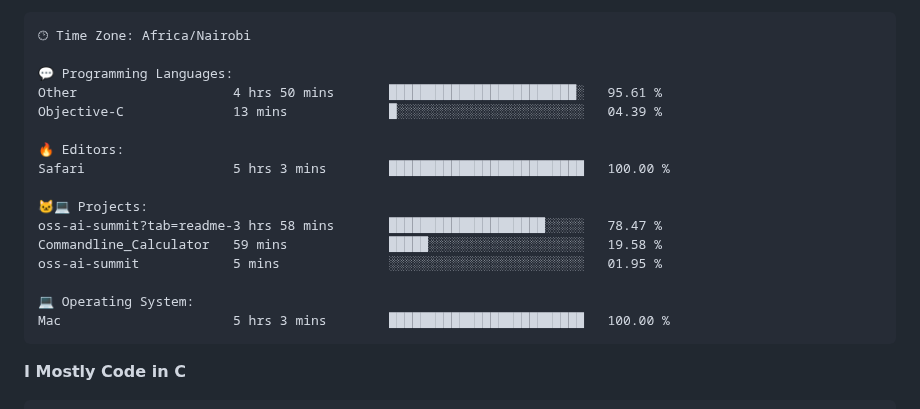
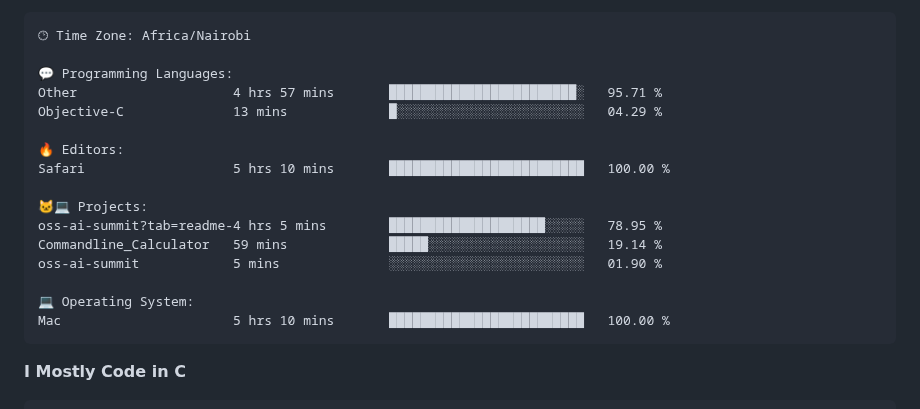
Before and after one commit to sirbor/Sirbor, a Markdown page: readme.md, the part around one of its changes. Rendered like a GitHub page.

Commit message:
Updated with Dev Metrics

````diff
--- a/readme.md
+++ b/readme.md
@@ -65,19 +65,19 @@ Sunday                   4 commits           █░░░░░░░░░░
 🕑︎ Time Zone: Africa/Nairobi
 
 💬 Programming Languages:
-Other                    4 hrs 50 mins       ████████████████████████░   95.61 %
-Objective-C              13 mins             █░░░░░░░░░░░░░░░░░░░░░░░░   04.39 %
+Other                    4 hrs 57 mins       ████████████████████████░   95.71 %
+Objective-C              13 mins             █░░░░░░░░░░░░░░░░░░░░░░░░   04.29 %
 
 🔥 Editors:
-Safari                   5 hrs 3 mins        █████████████████████████   100.00 %
+Safari                   5 hrs 10 mins       █████████████████████████   100.00 %
 
 🐱‍💻 Projects:
-oss-ai-summit?tab=readme-3 hrs 58 mins       ████████████████████░░░░░   78.47 %
-Commandline_Calculator   59 mins             █████░░░░░░░░░░░░░░░░░░░░   19.58 %
-oss-ai-summit            5 mins              ░░░░░░░░░░░░░░░░░░░░░░░░░   01.95 %
+oss-ai-summit?tab=readme-4 hrs 5 mins        ████████████████████░░░░░   78.95 %
+Commandline_Calculator   59 mins             █████░░░░░░░░░░░░░░░░░░░░   19.14 %
+oss-ai-summit            5 mins              ░░░░░░░░░░░░░░░░░░░░░░░░░   01.90 %
 
 💻 Operating System:
-Mac                      5 hrs 3 mins        █████████████████████████   100.00 %
+Mac                      5 hrs 10 mins       █████████████████████████   100.00 %
 ```
 
 **I Mostly Code in C**
````
Also changed, not shown: other parts of readme.md (+1 -1 lines).
